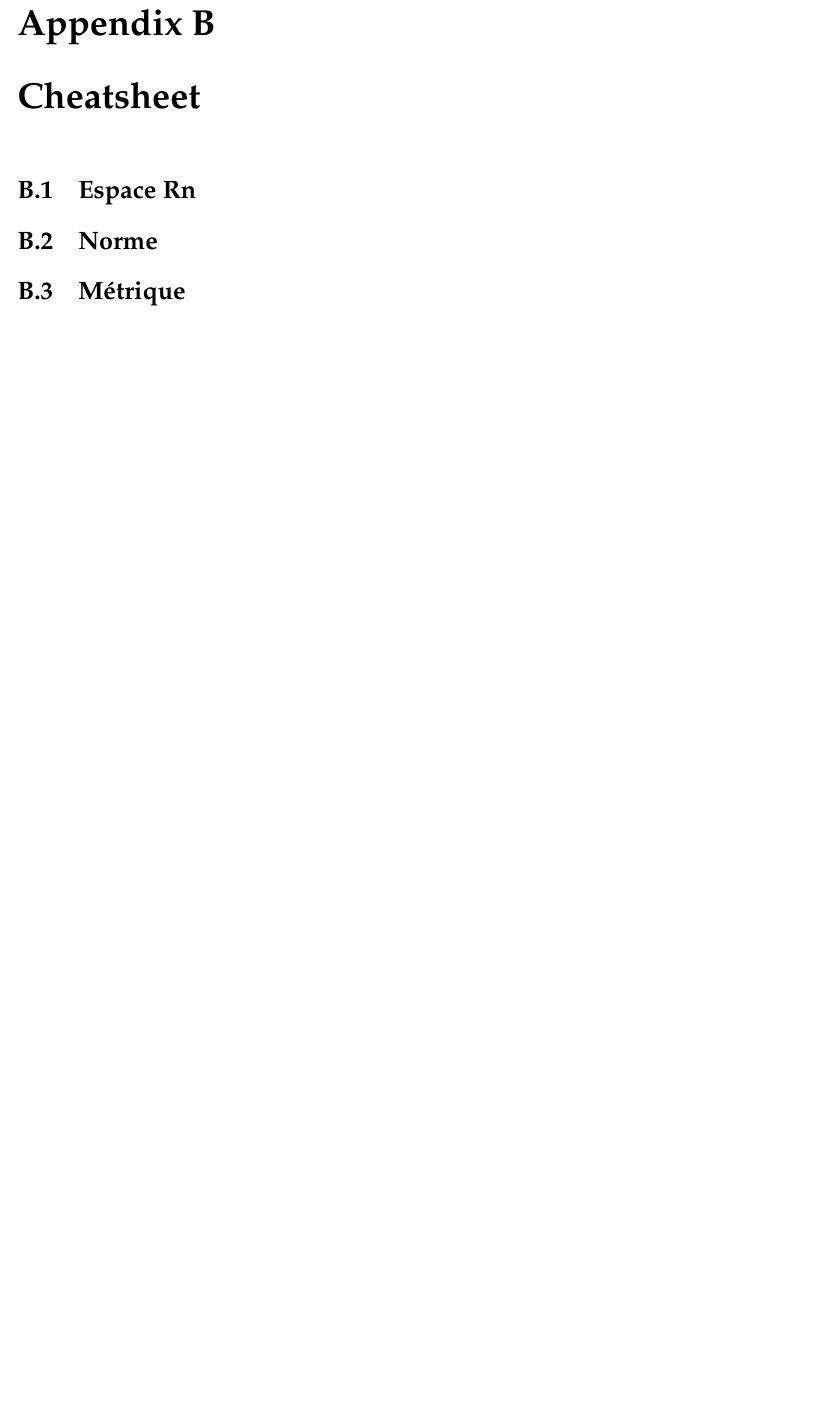
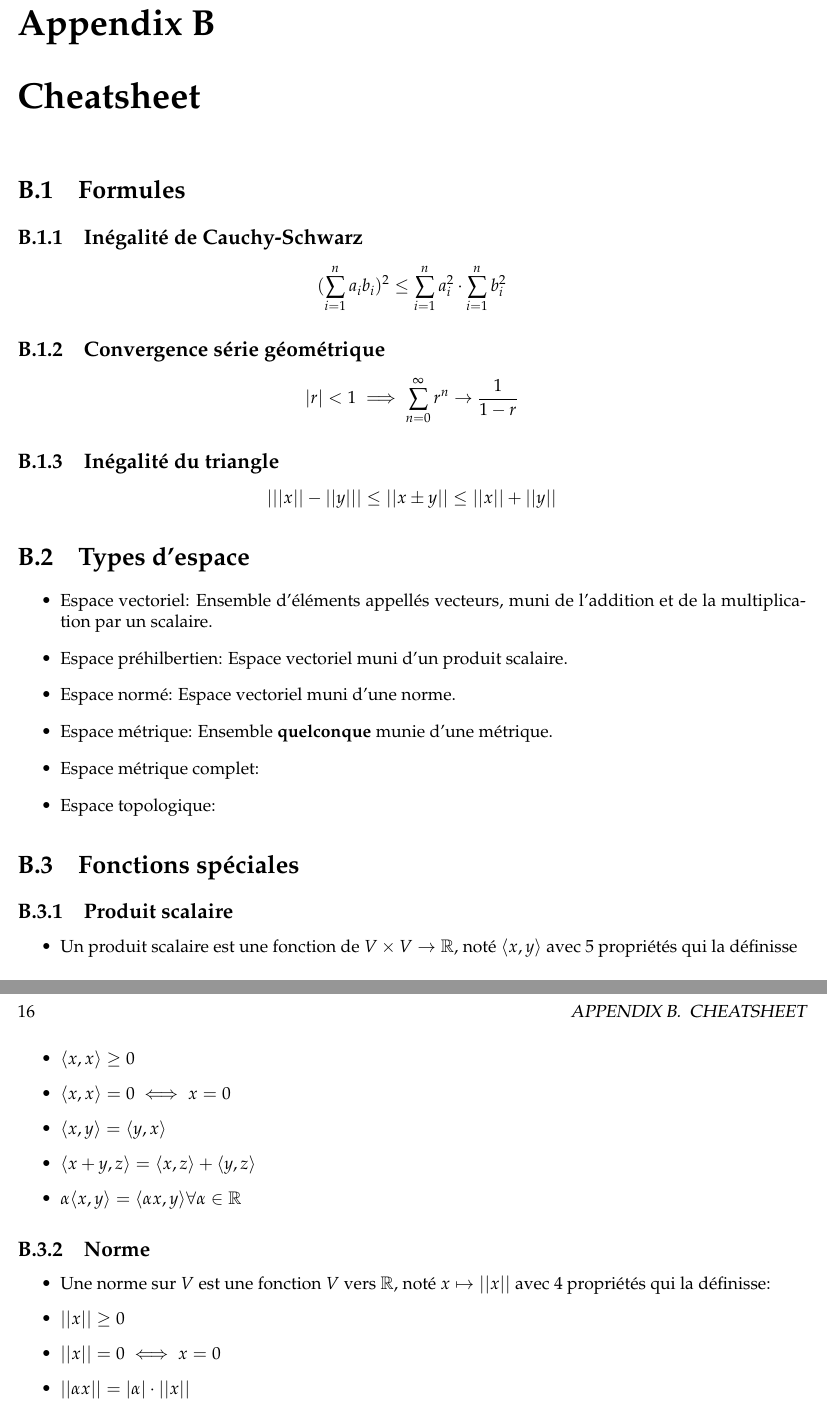
Before and after one commit to ddugue/math-complementaire, a LaTeX book (assets/books/topologie/book.tex): part of page 15 of 15 before the commit and two parts of pages 15 and 16 of 17 after it, the two joined at a grey line, cut so that both start at the same text, the shorter picture padded with empty space. Compiled offline with pdfLaTeX.

Commit message:
Added some cheatsheet for topo

```diff
--- a/assets/books/topologie/book.tex
+++ b/assets/books/topologie/book.tex
@@ -163,6 +163,36 @@ plus complète et rigoureuse, il sera nécessaire de se réferrer aux livre pré
 \todo{Add reference}
 
 \chapter{Cheatsheet}
-\section{Espace Rn}
-\section{Norme}
-\section{Métrique}
+\section{Formules}
+\subsection{Inégalité de Cauchy-Schwarz}
+$$(\sum_{i=1}^{n} a_ib_i)^2 \leq \sum_{i=1}^{n} a_i^2 \cdot \sum_{i=1}^{n} b_i ^ 2$$
+\subsection{Convergence série géométrique}
+$$|r| < 1 \implies \sum_{n=0}^{\infty} r^n \to \frac{1}{1 - r} $$
+\subsection{Inégalité du triangle}
+$$| ||x|| - ||y|| | \leq ||x \pm y|| \leq ||x|| + ||y|| $$
+\section{Types d'espace}
+\begin{itemize}
+    \item Espace vectoriel: Ensemble d'éléments appellés vecteurs, muni de l'addition et de la multiplication par un scalaire.
+    \item Espace préhilbertien: Espace vectoriel muni d'un produit scalaire.
+    \item Espace normé: Espace vectoriel muni d'une norme.
+    \item Espace métrique: Ensemble \textbf{quelconque} munie d'une métrique.
+    \item Espace métrique complet:
+    \item Espace topologique:
+\end{itemize}
+\section{Fonctions spéciales}
+\subsection{Produit scalaire}
+\begin{itemize}
+    \item Un produit scalaire est une fonction de $V \times V \to \Bbb R$, noté $\langle x, y \rangle$ avec 5 propriétés qui la définisse
+    \item $\langle x, x \rangle \geq 0$
+    \item $\langle x, x \rangle = 0 \iff x = 0$
+    \item $\langle x, y \rangle = \langle y, x \rangle$
+    \item $\langle x + y, z\rangle = \langle x, z \rangle + \langle y, z \rangle$
+    \item $\alpha\langle x, y \rangle = \langle \alpha x, y \rangle \forall \alpha \in \Bbb R$
+\end{itemize}
+\subsection{Norme}
+\begin{itemize}
+    \item Une norme sur $V$ est une fonction $V$ vers $\Bbb R$, noté $x \mapsto ||x||$ avec 4 propriétés qui la définisse:
+    \item $||x|| \geq 0$
+    \item $||x|| = 0 \iff x = 0$
+    \item $||\alpha x|| = |\alpha| \cdot ||x||$
+    \item $||x + y || \leq ||x|| + ||y||$
@@ -168,0 +222 @@ plus complète et rigoureuse, il sera nécessaire de se réferrer aux livre pré
+\chapter{Exercices}
```
Also changed, not shown: assets/books/topologie/book.tex (34 more changed lines).
